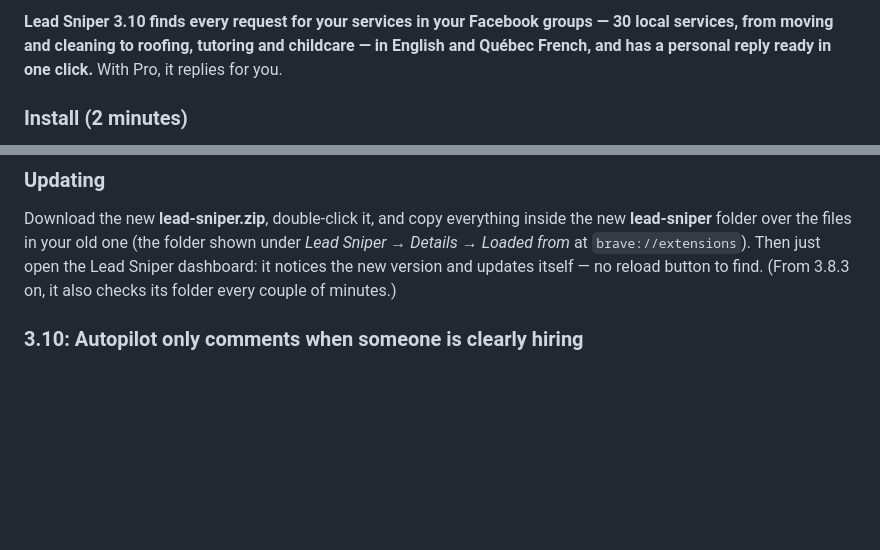
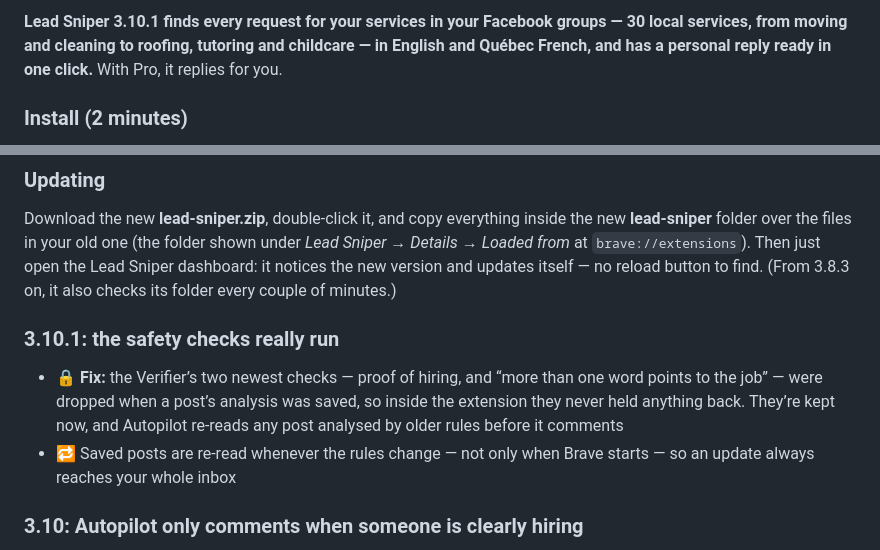
Before and after one commit to hurbiexss/leadsniper, a Markdown page: RELEASE.md, 2 parts joined by grey strips. GitHub-like rendering; blank space fills up the shorter version.

Commit message:
Lead Sniper 3.10.1: the safety checks really run

```diff
--- a/RELEASE.md
+++ b/RELEASE.md
@@ -1,4 +1,4 @@
-**Lead Sniper 3.10 finds every request for your services in your Facebook groups — 30 local services, from moving and cleaning to roofing, tutoring and childcare — in English and Québec French, and has a personal reply ready in one click.** With Pro, it replies for you.
+**Lead Sniper 3.10.1 finds every request for your services in your Facebook groups — 30 local services, from moving and cleaning to roofing, tutoring and childcare — in English and Québec French, and has a personal reply ready in one click.** With Pro, it replies for you.
 
 ### Install (2 minutes)
 1. Download **lead-sniper.zip** below and double-click it. You get a folder called **lead-sniper** (the files are right inside it — there's no other folder to look for). Move it somewhere permanent, like Documents.
@@ -7,6 +7,10 @@
 
 ### Updating
 Download the new **lead-sniper.zip**, double-click it, and copy everything inside the new **lead-sniper** folder over the files in your old one (the folder shown under *Lead Sniper → Details → Loaded from* at `brave://extensions`). Then just open the Lead Sniper dashboard: it notices the new version and updates itself — no reload button to find. (From 3.8.3 on, it also checks its folder every couple of minutes.)
+
+### 3.10.1: the safety checks really run
+- 🔒 **Fix:** the Verifier’s two newest checks — proof of hiring, and “more than one word points to the job” — were dropped when a post’s analysis was saved, so inside the extension they never held anything back. They’re kept now, and Autopilot re-reads any post analysed by older rules before it comments
+- 🔁 Saved posts are re-read whenever the rules change — not only when Brave starts — so an update always reaches your whole inbox
 
 ### 3.10: Autopilot only comments when someone is clearly hiring
 - 🛑 **Listings aren’t requests:** “Foam mattress, good condition. Thick. Need two strong people.” is someone giving a mattress away — the strong people are for whoever takes it. Posts that describe an item (its condition, a price, “free to whoever”, « bon état », « comme neuf »…) are now read as listings, and a “need two strong people” in them doesn’t make them a lead
```
